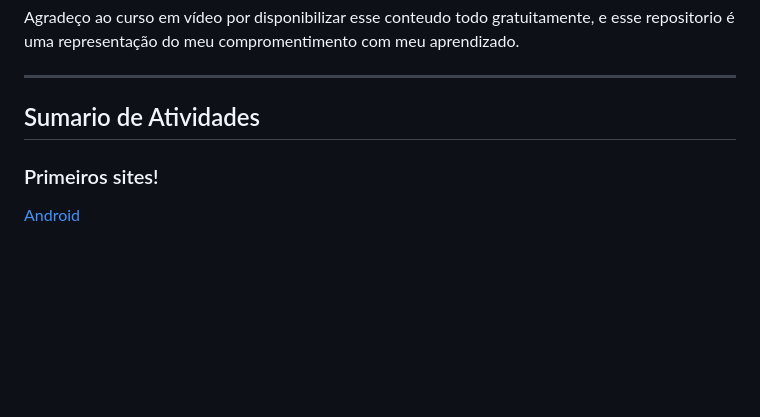
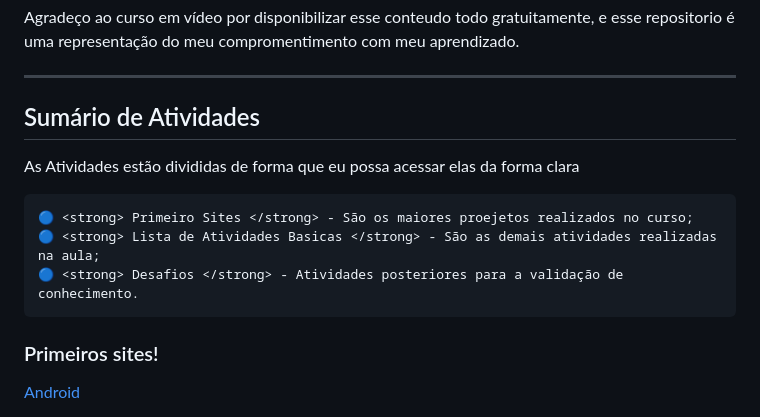
Before and after one commit to LucasFregolente/html-css, a Markdown page: README.md, the part around the change. Rendered like a GitHub page; blank space fills up the shorter version.

```diff
--- a/README.md
+++ b/README.md
@@ -5,7 +5,15 @@ Agradeço ao curso em vídeo por disponibilizar esse conteudo todo gratuitamente
 
 <hr>
 
-## Sumario de Atividades
+## Sumário de Atividades
+
+
+
+As Atividades estão divididas de forma que eu possa acessar elas da forma clara
+
+    🔵 <strong> Primeiro Sites </strong> - São os maiores proejetos realizados no curso;
+    🔵 <strong> Lista de Atividades Basicas </strong> - São as demais atividades realizadas na aula;
+    🔵 <strong> Desafios </strong> - Atividades posteriores para a validação de conhecimento.
 
 ### Primeiros sites!
 
```
